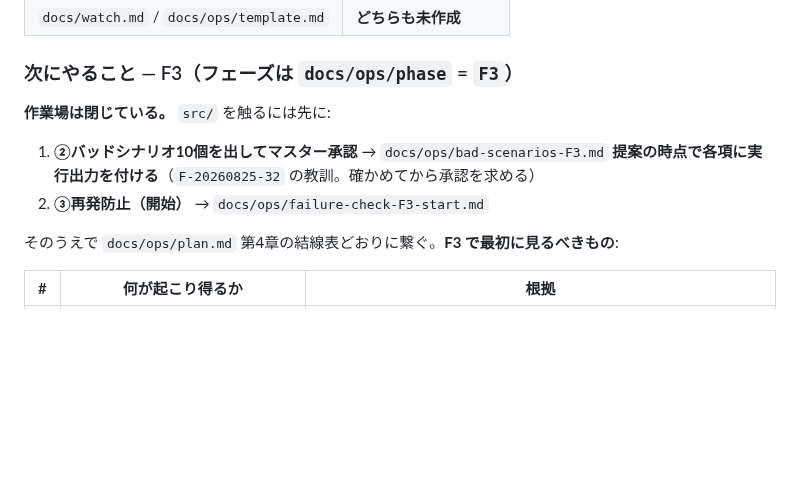
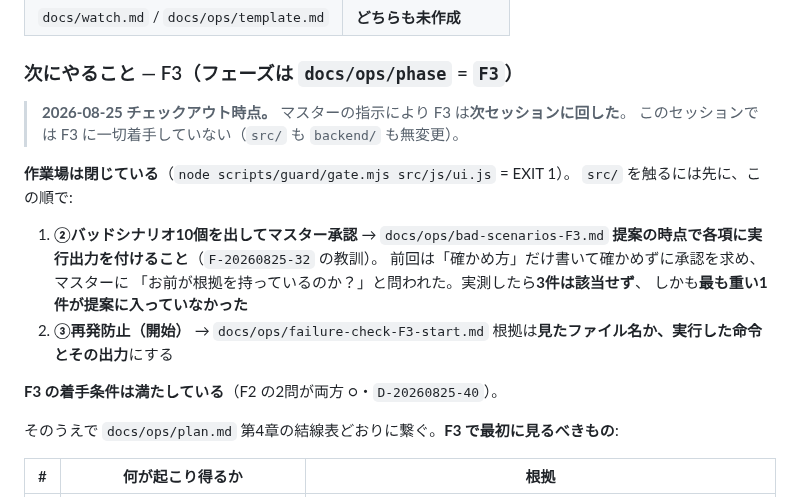
Before and after one commit to rahiseko-alt/siota-1, a Markdown page: docs/handoff.md, the part around the change. Drawn GitHub-style; blank space fills up the shorter version.

Commit message:
セッションのチェックアウト: F3 は次セッションに回すことを handoff に明記
マスターの指示により F3 は次セッションへ。このセッションでは F3 に一切
着手していない（src/ も backend/ も無変更）。

次のセッションが迷わないよう、F3 の着手手順に「提案の時点で各項に実行
出力を付ける」という今回の教訓（F-20260825-32）を添えた。前回は確かめ方
だけ書いて確かめずに承認を求め、実測したら3件は該当せず、しかも最も重い
1件が提案に入っていなかった。

Co-Authored-By: Claude Fable 5 <noreply@anthropic.com>
Claude-Session: https://claude.ai/code/session_01KuHrCcmqhrruz3ZQBAsEBw

```diff
--- a/docs/handoff.md
+++ b/docs/handoff.md
@@ -94,11 +94,21 @@ npm run serve
 
 ### 次にやること — F3（フェーズは `docs/ops/phase` = `F3`）
 
-**作業場は閉じている。** `src/` を触るには先に:
+> **2026-08-25 チェックアウト時点。** マスターの指示により F3 は**次セッションに回した**。
+> このセッションでは F3 に一切着手していない（`src/` も `backend/` も無変更）。
+
+**作業場は閉じている**（`node scripts/guard/gate.mjs src/js/ui.js` = EXIT 1）。
+`src/` を触るには先に、この順で:
 
 1. **②バッドシナリオ10個を出してマスター承認** → `docs/ops/bad-scenarios-F3.md`
-   **提案の時点で各項に実行出力を付ける**（`F-20260825-32` の教訓。確かめてから承認を求める）
+   **提案の時点で各項に実行出力を付けること**（`F-20260825-32` の教訓）。
+   前回は「確かめ方」だけ書いて確かめずに承認を求め、マスターに
+   「お前が根拠を持っているのか？」と問われた。実測したら**3件は該当せず**、
+   しかも**最も重い1件が提案に入っていなかった**
 2. **③再発防止（開始）** → `docs/ops/failure-check-F3-start.md`
+   根拠は**見たファイル名か、実行した命令とその出力**にする
+
+**F3 の着手条件は満たしている**（F2 の2問が両方 ○・`D-20260825-40`）。
 
 そのうえで `docs/ops/plan.md` 第4章の結線表どおりに繋ぐ。**F3 で最初に見るべきもの**:
 
```
